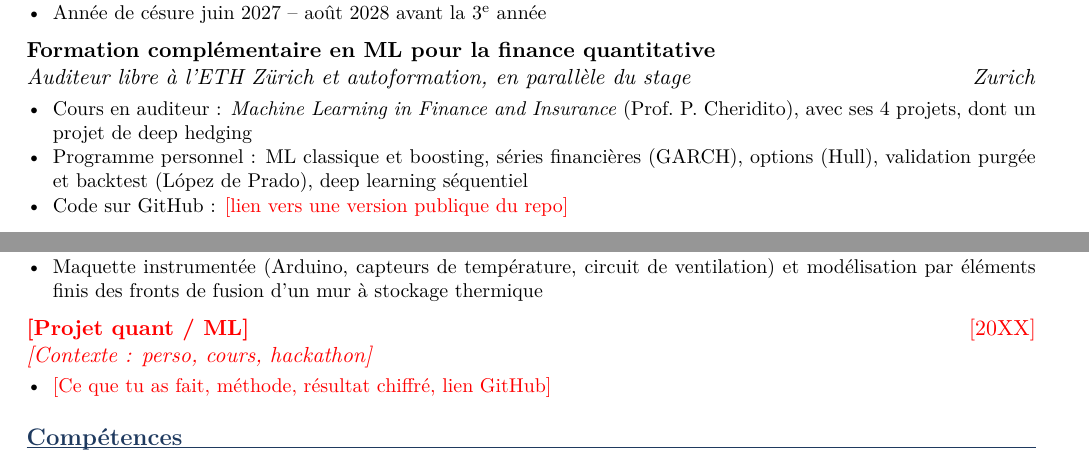
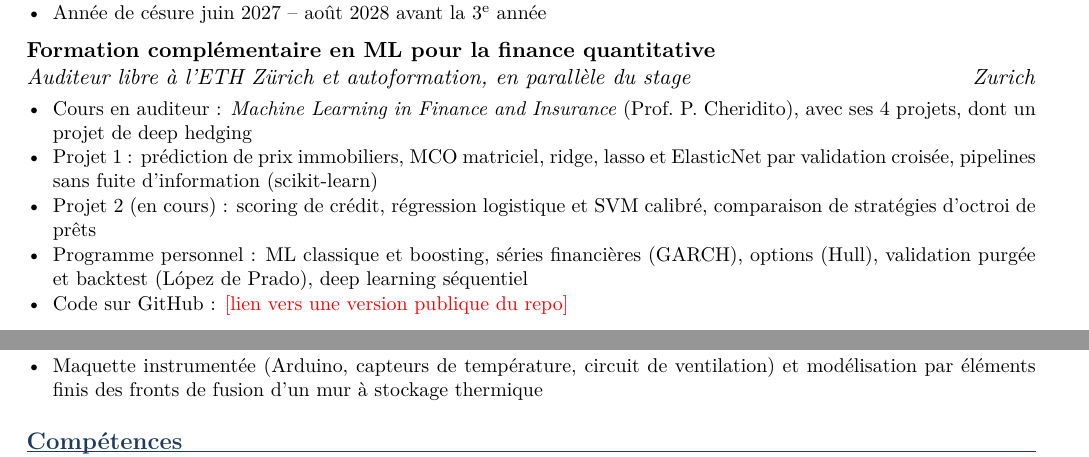
Before and after one commit to josselindavion/stages, a LaTeX CV (cv/cv_finance_fr.tex, which reads cv/blocs/fr.tex): two parts of the page, joined at a grey line, cut so that both start at the same text. Compiled offline with pdfLaTeX.

Commit message:
CV finance : projets ETH 1 et 2 ; projet quant fictif retiré
Co-Authored-By: Claude Opus 5.5 <noreply@anthropic.com>
Claude-Session: https://claude.ai/code/session_01Wx8QfwwKzmAaqvtJGbvXLd

```diff
--- a/cv/blocs/fr.tex
+++ b/cv/blocs/fr.tex
@@ -22,6 +22,8 @@
 \entree{Formation complémentaire en ML pour la finance quantitative}{}{Auditeur libre à l'ETH Zürich et autoformation, en parallèle du stage}{Zurich}
 \begin{points}
   \item Cours en auditeur : \textit{Machine Learning in Finance and Insurance} (Prof.\ P.\ Cheridito), avec ses 4 projets, dont un projet de deep hedging
+  \item Projet 1 : prédiction de prix immobiliers, MCO matriciel, ridge, lasso et ElasticNet par validation croisée, pipelines sans fuite d'information (scikit-learn)
+  \item Projet 2 (en cours) : scoring de crédit, régression logistique et SVM calibré, comparaison de stratégies d'octroi de prêts
   \item Programme personnel : ML classique et boosting, séries financières (GARCH), options (Hull), validation purgée et backtest (López de Prado), deep learning séquentiel
   \item Code sur GitHub : \todo{lien vers une version publique du repo}
 \end{points}
@@ -74,13 +76,6 @@
   \item Modélisation par éléments finis du mur et des fronts de fusion}
 \end{points}
 
-\pourfinance{%
-\entree{\todo{Projet quant / ML}}{\todo{20XX}}{\todo{Contexte : perso, cours, hackathon}}{}
-\begin{points}
-  \item \todo{Ce que tu as fait, méthode, résultat chiffré, lien GitHub}
-\end{points}
-}
-
 \section{Compétences}
 
 \ligne{Informatique}{Python (NumPy, scikit-learn, PyTorch, TensorFlow), SQL, Git, \LaTeX\pourdefense{, Abaqus, MSC Patran / Nastran, ParaView, SolidWorks}}
```
Also changed, not shown: cv/blocs/en.tex (+2 -5 lines), cv/pdf/cv_defense_fr.pdf, cv/pdf/cv_finance_en.pdf, cv/pdf/cv_finance_fr.pdf.
